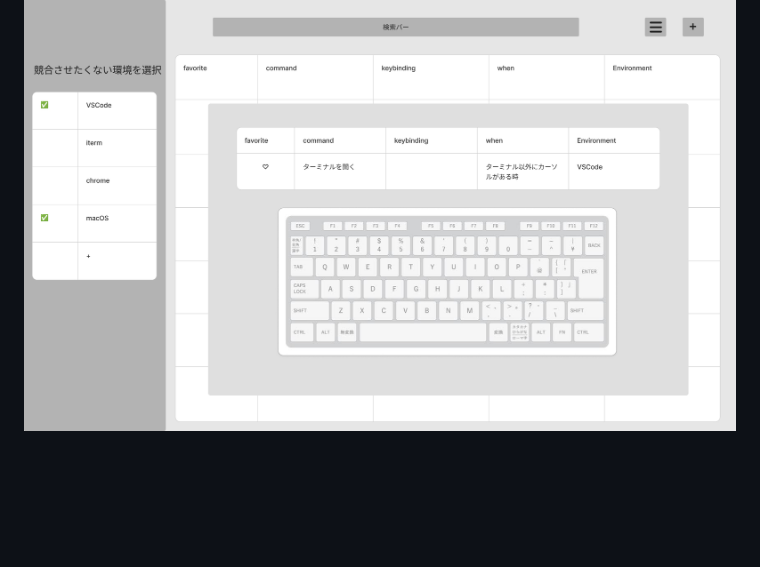
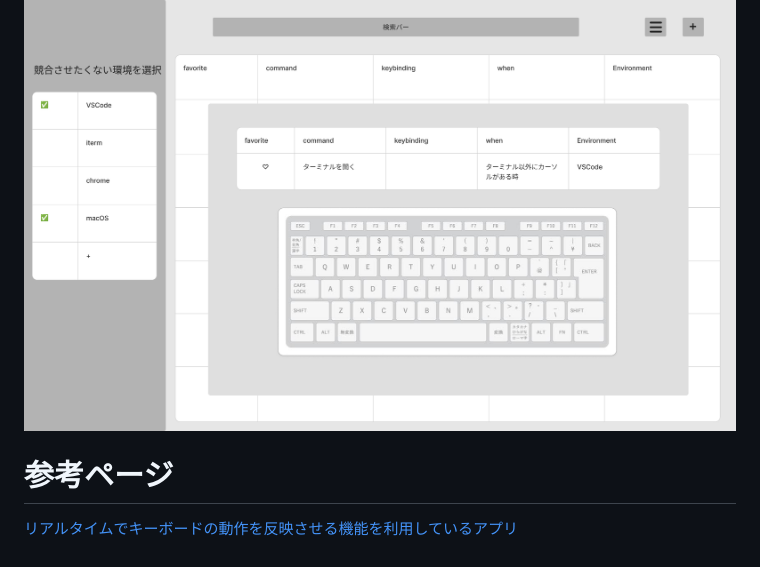
Before and after one commit to gostachan/shortcuts_manager, a Markdown page: README.md, the part around the change. Rendered like a GitHub page; blank space fills up the shorter version.

```diff
--- a/README.md
+++ b/README.md
@@ -90,3 +90,6 @@ tmuxなどの場合，初期状態で全てのキーにショートカットが
 
 ### modal
 ![main](ui_img/modal0-0-1.jpg)
+
+# 参考ページ
+[リアルタイムでキーボードの動作を反映させる機能を利用しているアプリ](https://www.onlinemictest.com/ja/keyboard-test/)
```
